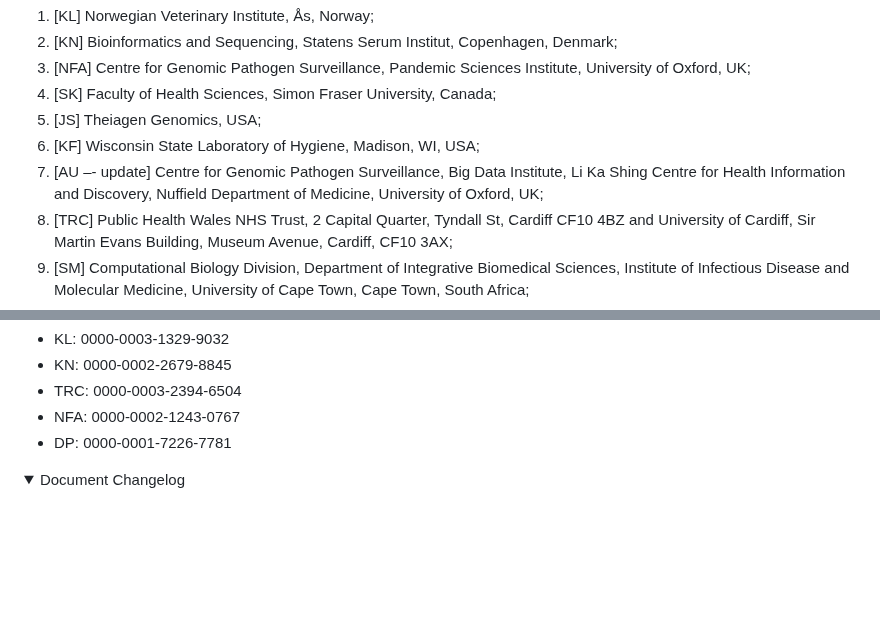
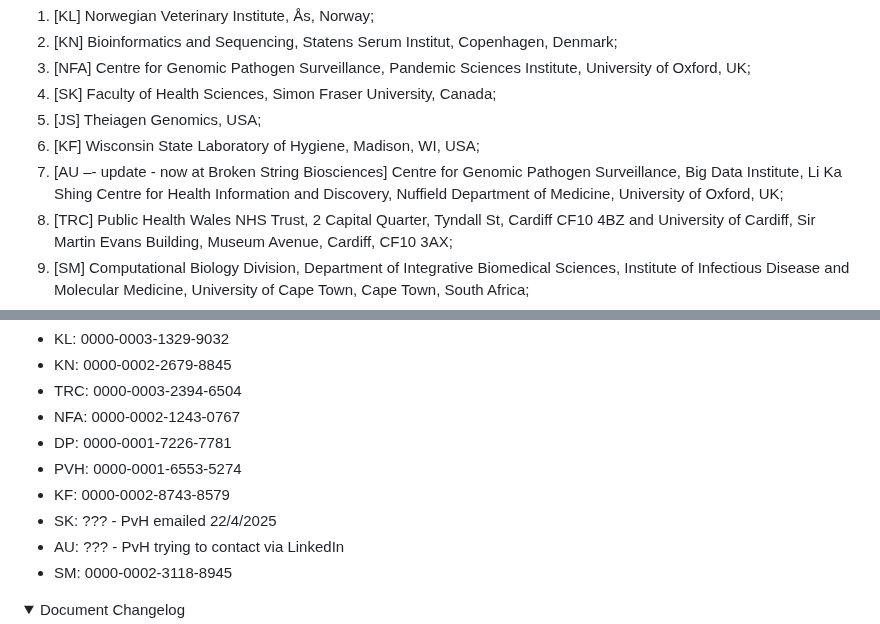
Before and after one commit to pha4ge/infrastructure-resources, a Markdown page: docs/recommendations.md, 2 parts joined by grey strips. Rendered like a GitHub page; folded sections open; blank space fills up the shorter version.

Commit message:
Add more ORCIDs

```diff
--- a/docs/recommendations.md
+++ b/docs/recommendations.md
@@ -15,7 +15,7 @@ Affiliations:
 1. [SK] Faculty of Health Sciences, Simon Fraser University, Canada;
 1. [JS] Theiagen Genomics, USA;
 1. [KF] Wisconsin State Laboratory of Hygiene, Madison, WI, USA;
-1. [AU –- update] Centre for Genomic Pathogen Surveillance, Big Data Institute, Li Ka Shing Centre for Health Information and Discovery, Nuffield Department of Medicine, University of Oxford, UK;
+1. [AU –- update - now at Broken String Biosciences] Centre for Genomic Pathogen Surveillance, Big Data Institute, Li Ka Shing Centre for Health Information and Discovery, Nuffield Department of Medicine, University of Oxford, UK;
 1. [TRC] Public Health Wales NHS Trust, 2 Capital Quarter, Tyndall St, Cardiff CF10 4BZ and University of Cardiff, Sir Martin Evans Building, Museum Avenue, Cardiff, CF10 3AX;
 1. [SM] Computational Biology Division, Department of Integrative Biomedical Sciences, Institute of Infectious Disease and Molecular Medicine, University of Cape Town, Cape Town, South Africa;
 1. [PvH] South African Medical Research Council Bioinformatics Unit, South African National Bioinformatics Institute, University of the Western Cape, Bellville, South Africa;
@@ -27,6 +27,11 @@ ORCIDs? (good idea but probably depends on journal)
  - TRC: 0000-0003-2394-6504
  - NFA: 0000-0002-1243-0767
  - DP: 0000-0001-7226-7781
+ - PVH: 0000-0001-6553-5274
+ - KF: 0000-0002-8743-8579
+ - SK: ??? - PvH emailed 22/4/2025
+ - AU: ??? - PvH trying to contact via LinkedIn
+ - SM: 0000-0002-3118-8945
 
 <details>
  <summary> Document Changelog</summary>
```
